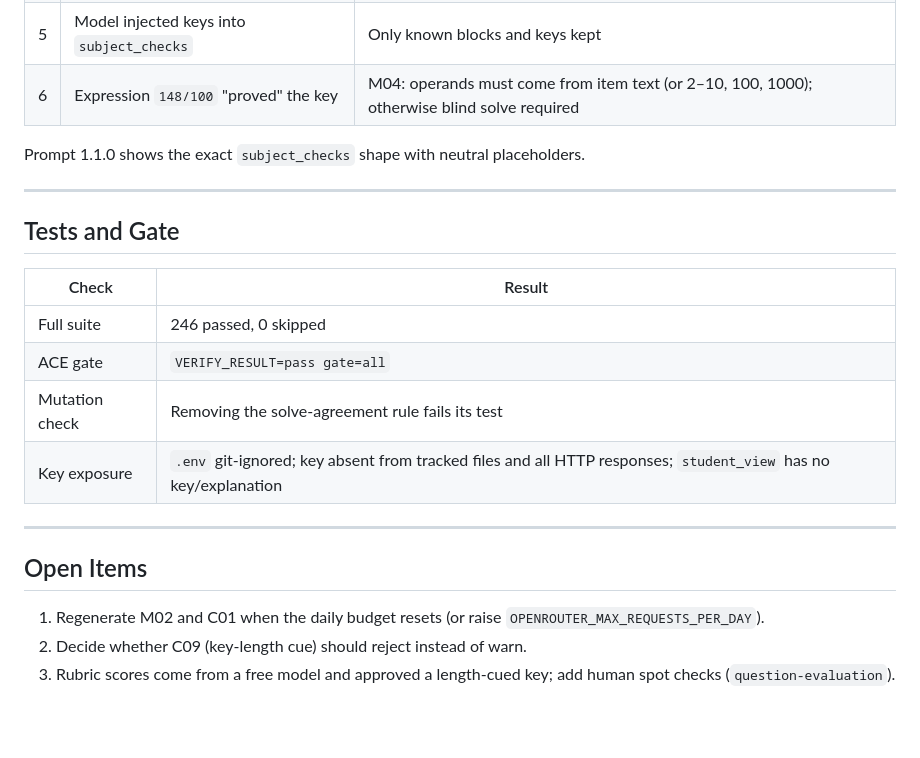
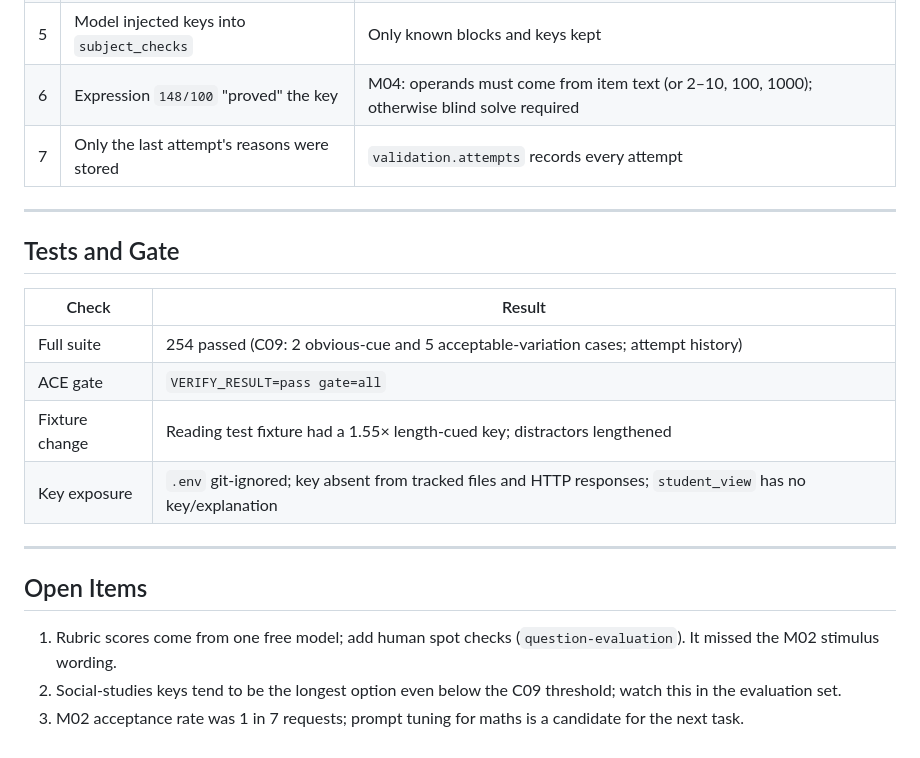
Before and after one commit to jonnabio/Mentor-Pro, a Markdown page: docs/progress/task_T006_result.md, the part around one of its changes. Drawn GitHub-style; blank space fills up the shorter version.

```diff
--- a/docs/progress/task_T006_result.md
+++ b/docs/progress/task_T006_result.md
@@ -97,8 +144,7 @@ The key is correct, but the claimed proof did not compute it.
 | 4 | Rubric/solve parsing failed on leaked reasoning | Last JSON object with rubric keys; letter on final line |
 | 5 | Model injected keys into `subject_checks` | Only known blocks and keys kept |
 | 6 | Expression `148/100` "proved" the key | M04: operands must come from item text (or 2–10, 100, 1000); otherwise blind solve required |
-
-Prompt 1.1.0 shows the exact `subject_checks` shape with neutral placeholders.
+| 7 | Only the last attempt's reasons were stored | `validation.attempts` records every attempt |
 
 ---
 
@@ -106,17 +152,18 @@ Prompt 1.1.0 shows the exact `subject_checks` shape with neutral placeholders.
 
 | Check | Result |
 |-------|--------|
-| Full suite | 246 passed, 0 skipped |
+| Full suite | 254 passed (C09: 2 obvious-cue and 5 acceptable-variation cases; attempt history) |
 | ACE gate | `VERIFY_RESULT=pass gate=all` |
-| Mutation check | Removing the solve-agreement rule fails its test |
-| Key exposure | `.env` git-ignored; key absent from tracked files and all HTTP responses; `student_view` has no key/explanation |
+| Fixture change | Reading test fixture had a 1.55× length-cued key; distractors lengthened |
+| Key exposure | `.env` git-ignored; key absent from tracked files and HTTP responses; `student_view` has no key/explanation |
 
 ---
 
 ## Open Items
 
-1. Regenerate M02 and C01 when the daily budget resets (or raise
-   `OPENROUTER_MAX_REQUESTS_PER_DAY`).
-2. Decide whether C09 (key-length cue) should reject instead of warn.
-3. Rubric scores come from a free model and approved a length-cued key; add
-   human spot checks (`question-evaluation`).
+1. Rubric scores come from one free model; add human spot checks
+   (`question-evaluation`). It missed the M02 stimulus wording.
+2. Social-studies keys tend to be the longest option even below the C09
+   threshold; watch this in the evaluation set.
+3. M02 acceptance rate was 1 in 7 requests; prompt tuning for maths is a
+   candidate for the next task.
```
Also changed, not shown: other parts of docs/progress/task_T006_result.md (+97 -50 lines), docs/context/ACTIVE_CONTEXT.md (+15 -14 lines).
